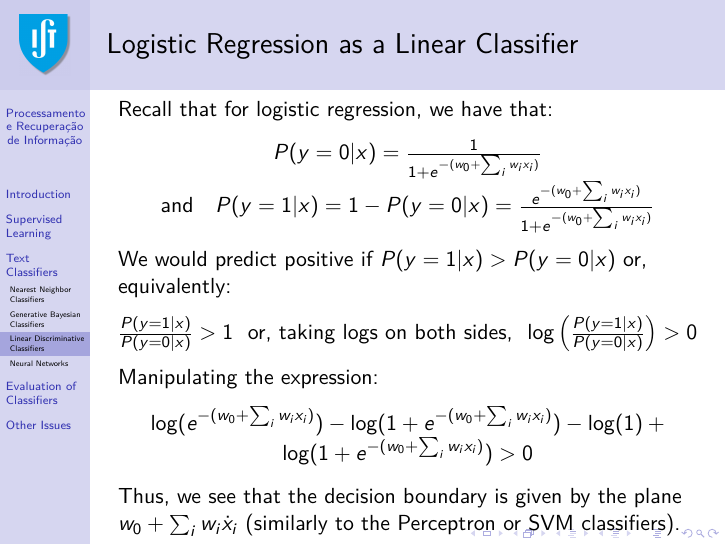
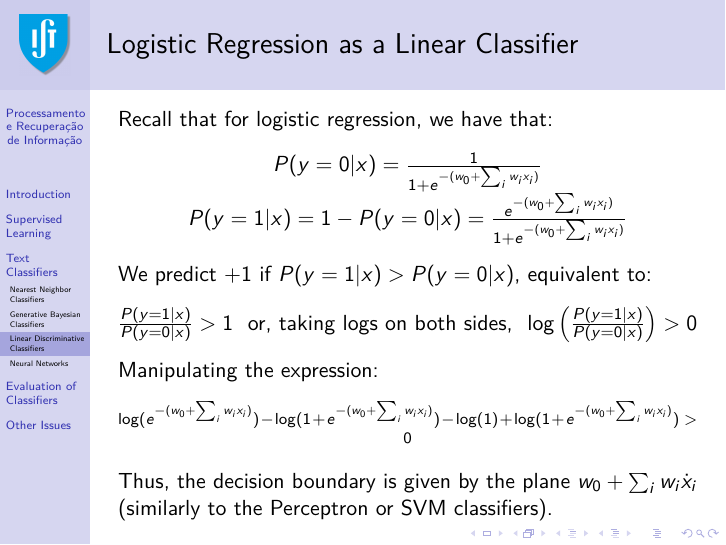
Before and after one commit to pavelcalado/pri1819, LaTeX slides (slides/04-classification.tex): page 44 of 54. Compiled offline with pdfLaTeX.

Commit message:
Update 04-classification.tex

```diff
--- a/slides/04-classification.tex
+++ b/slides/04-classification.tex
@@ -796,17 +796,20 @@
 \begin{frame} \frametitle{Logistic Regression as a Linear Classifier}
 Recall that for logistic regression, we have that:
 \begin{center}
-$P(y=0|x) = \frac{1}{1 + e^{-(w_0 + \sum_iw_ix_i)}}$ ~~and~~ $P(y=1|x) = 1 - P(y=0|x) = \frac{e^{-(w_0 + \sum_iw_ix_i)}}{1 + e^{-(w_0 + \sum_iw_ix_i)}}$
+$P(y=0|x) = \frac{1}{1 + e^{-(w_0 + \sum_iw_ix_i)}}$
+
+$P(y=1|x) = 1 - P(y=0|x) = \frac{e^{-(w_0 + \sum_iw_ix_i)}}{1 + e^{-(w_0 + \sum_iw_ix_i)}}$
 \end{center}
-We would predict positive if $P(y=1|x)>P(y=0|x)$ or, equivalently:
+We predict +1 if $P(y=1|x)>P(y=0|x)$, equivalent to:
 \begin{center}
 $\frac{P(y=1|x)}{P(y=0|x)} > 1$ ~or, taking logs on both sides,~ $\log \left( \frac{P(y=1|x)}{P(y=0|x)} \right) > 0$
 \end{center}
 Manipulating the expression:
 \begin{center}
+\scriptsize
 $\log(e^{-(w_0 + \sum_iw_ix_i)}) - \log(1+e^{-(w_0 + \sum_iw_ix_i)}) - \log(1) + \log(1+e^{-(w_0 + \sum_iw_ix_i)}) > 0$
 \end{center}
-Thus, we see that the decision boundary is given by the plane $w_0 + \sum_i w_i \dot x_i$ (similarly to the Perceptron or SVM classifiers).
+Thus, the decision boundary is given by the plane $w_0 + \sum_i w_i \dot x_i$ (similarly to the Perceptron or SVM classifiers).
 \end{frame}
 
 \subsection{Neural Networks}
```
